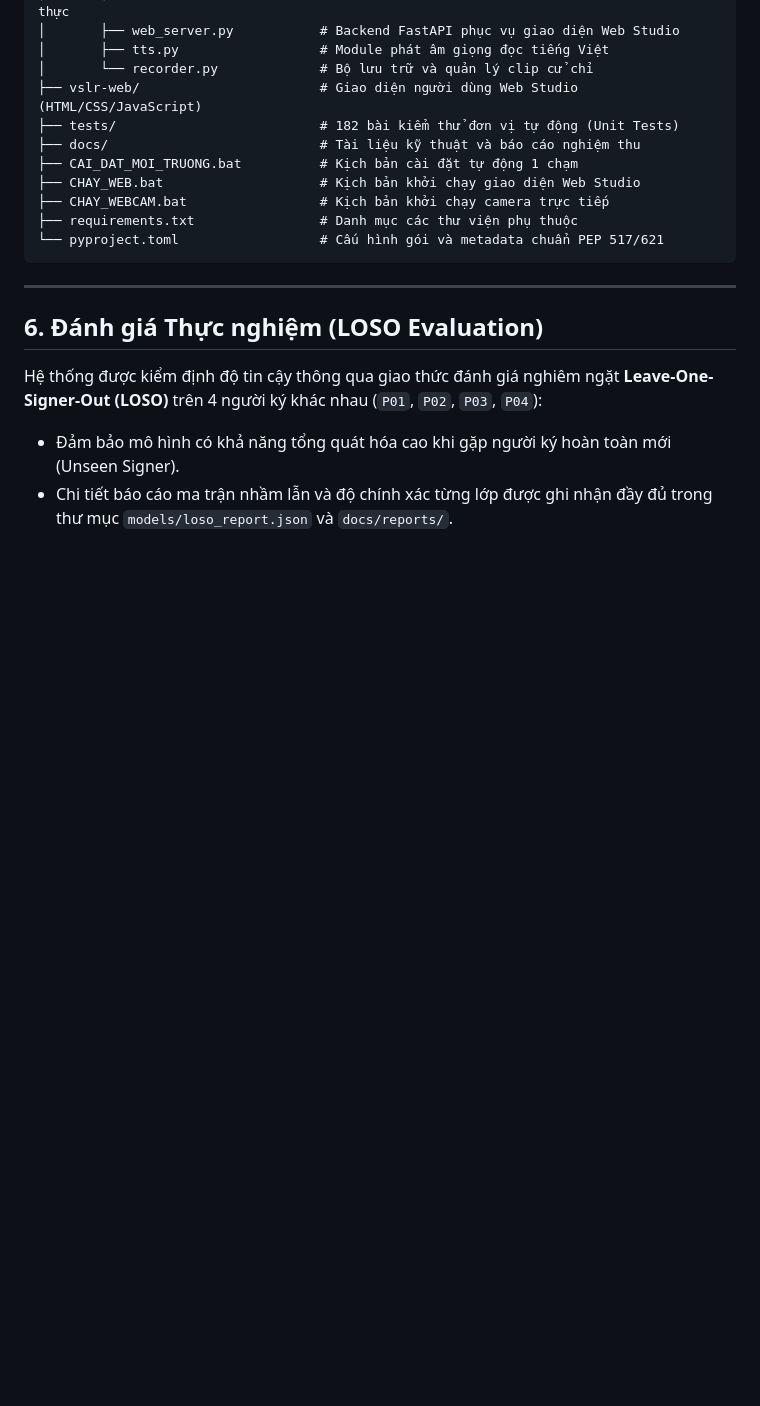
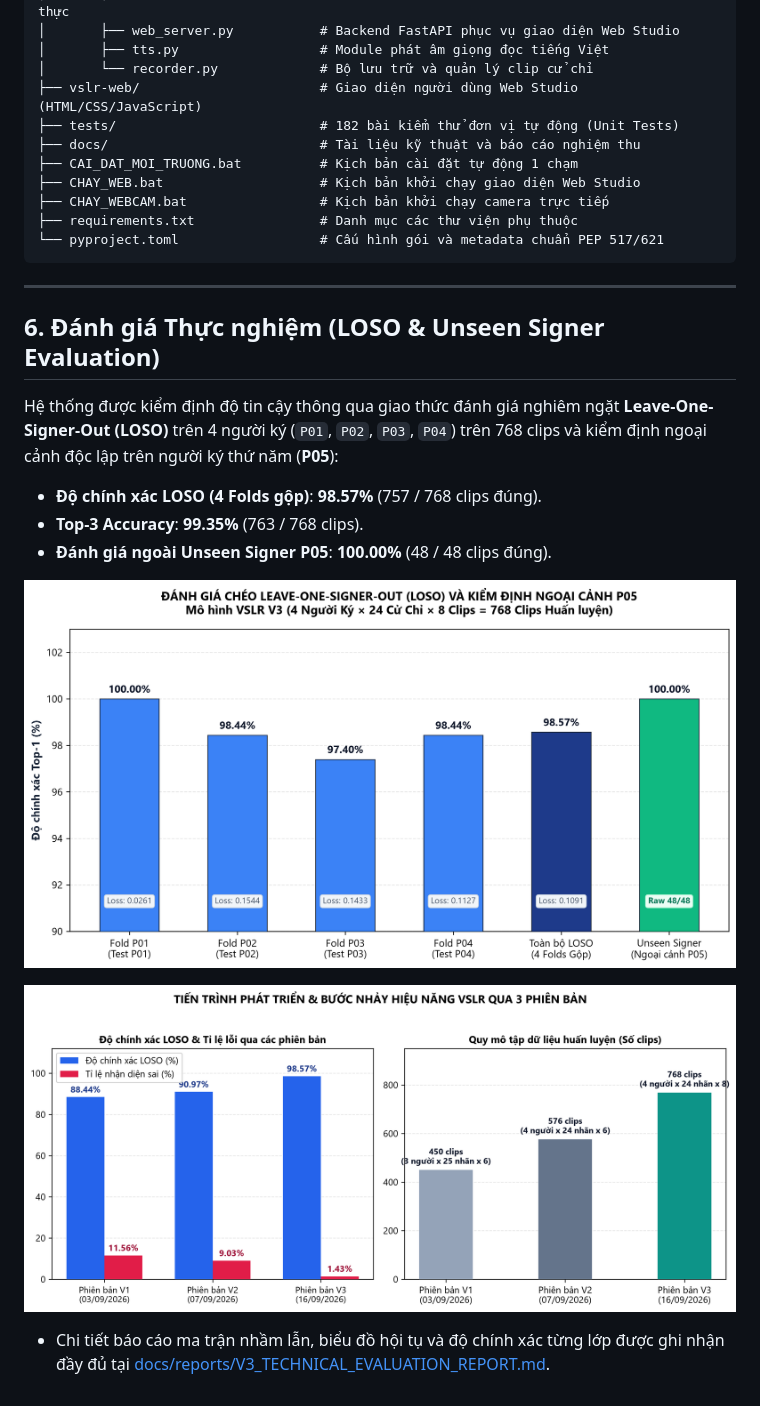
Before and after one commit to nhuy2005-alexandors/VSLR-Project, a Markdown page: README.md, the part around the change. Rendered like a GitHub page; pictures changed too: docs/reports/figures/01_loso_performance_by_fold.png (added), docs/reports/figures/02_evolution_v1_v2_v3.png (added); blank space fills up the shorter version.

```diff
--- a/README.md
+++ b/README.md
@@ -109,7 +109,14 @@ VSLR-Project/
 
 ---
 
-## 6. Đánh giá Thực nghiệm (LOSO Evaluation)
-Hệ thống được kiểm định độ tin cậy thông qua giao thức đánh giá nghiêm ngặt **Leave-One-Signer-Out (LOSO)** trên 4 người ký khác nhau (`P01`, `P02`, `P03`, `P04`):
-- Đảm bảo mô hình có khả năng tổng quát hóa cao khi gặp người ký hoàn toàn mới (Unseen Signer).
-- Chi tiết báo cáo ma trận nhầm lẫn và độ chính xác từng lớp được ghi nhận đầy đủ trong thư mục `models/loso_report.json` và `docs/reports/`.
+## 6. Đánh giá Thực nghiệm (LOSO & Unseen Signer Evaluation)
+Hệ thống được kiểm định độ tin cậy thông qua giao thức đánh giá nghiêm ngặt **Leave-One-Signer-Out (LOSO)** trên 4 người ký (`P01`, `P02`, `P03`, `P04`) trên 768 clips và kiểm định ngoại cảnh độc lập trên người ký thứ năm (**P05**):
+- **Độ chính xác LOSO (4 Folds gộp)**: **98.57%** (757 / 768 clips đúng).
+- **Top-3 Accuracy**: **99.35%** (763 / 768 clips).
+- **Đánh giá ngoài Unseen Signer P05**: **100.00%** (48 / 48 clips đúng).
+
+![Biểu đồ đánh giá LOSO và P05](docs/reports/figures/01_loso_performance_by_fold.png)
+
+![Tiến trình cải tiến V1 sang V3](docs/reports/figures/02_evolution_v1_v2_v3.png)
+
+- Chi tiết báo cáo ma trận nhầm lẫn, biểu đồ hội tụ và độ chính xác từng lớp được ghi nhận đầy đủ tại [docs/reports/V3_TECHNICAL_EVALUATION_REPORT.md](docs/reports/V3_TECHNICAL_EVALUATION_REPORT.md).
```
Also changed, not shown: docs/reports/V3_TECHNICAL_EVALUATION_REPORT.md (+17 -1 lines), docs/reports/figures/03_per_gesture_accuracy_v3.png (added), docs/reports/figures/04_confusion_matrix_v3.png (added), docs/reports/figures/05_convergence_13epochs.png (added), 5 other files.
